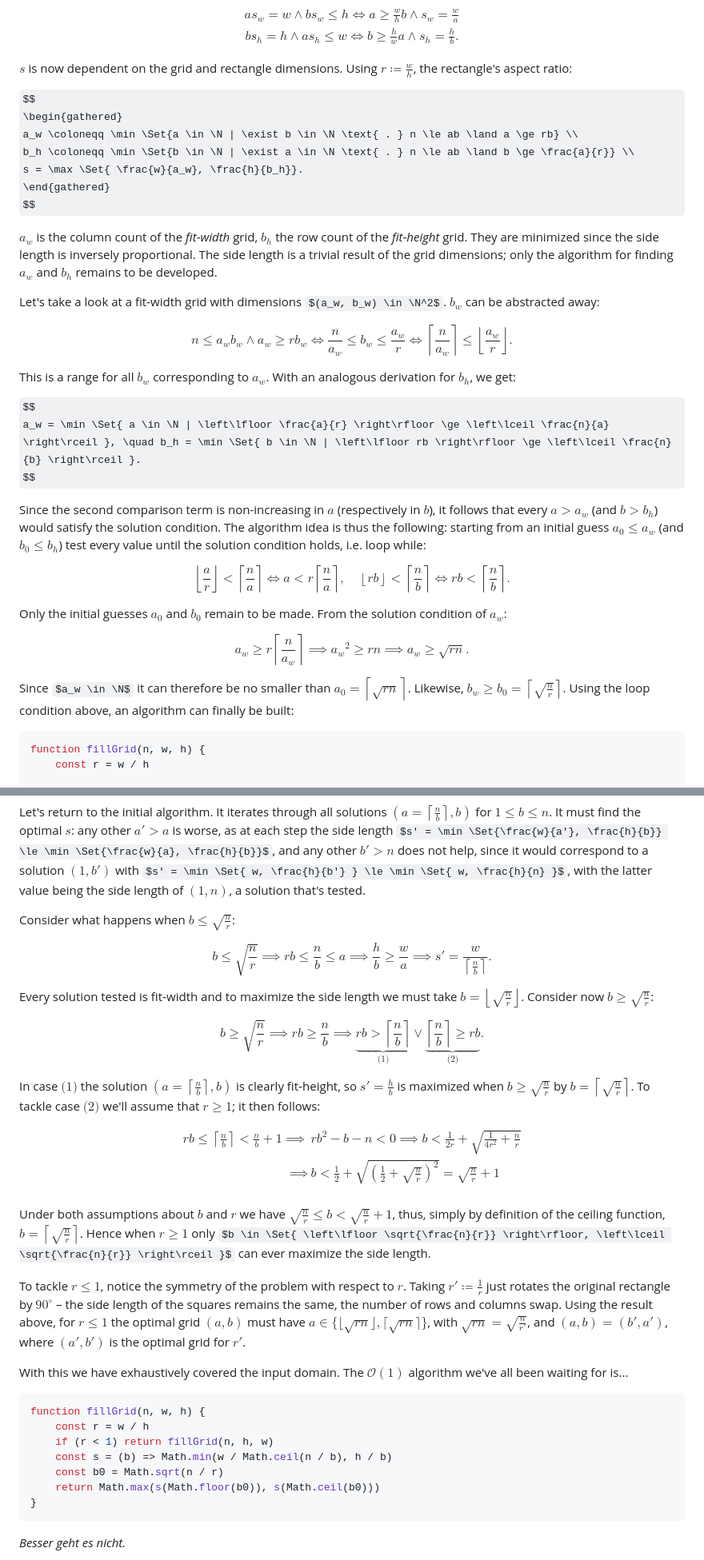
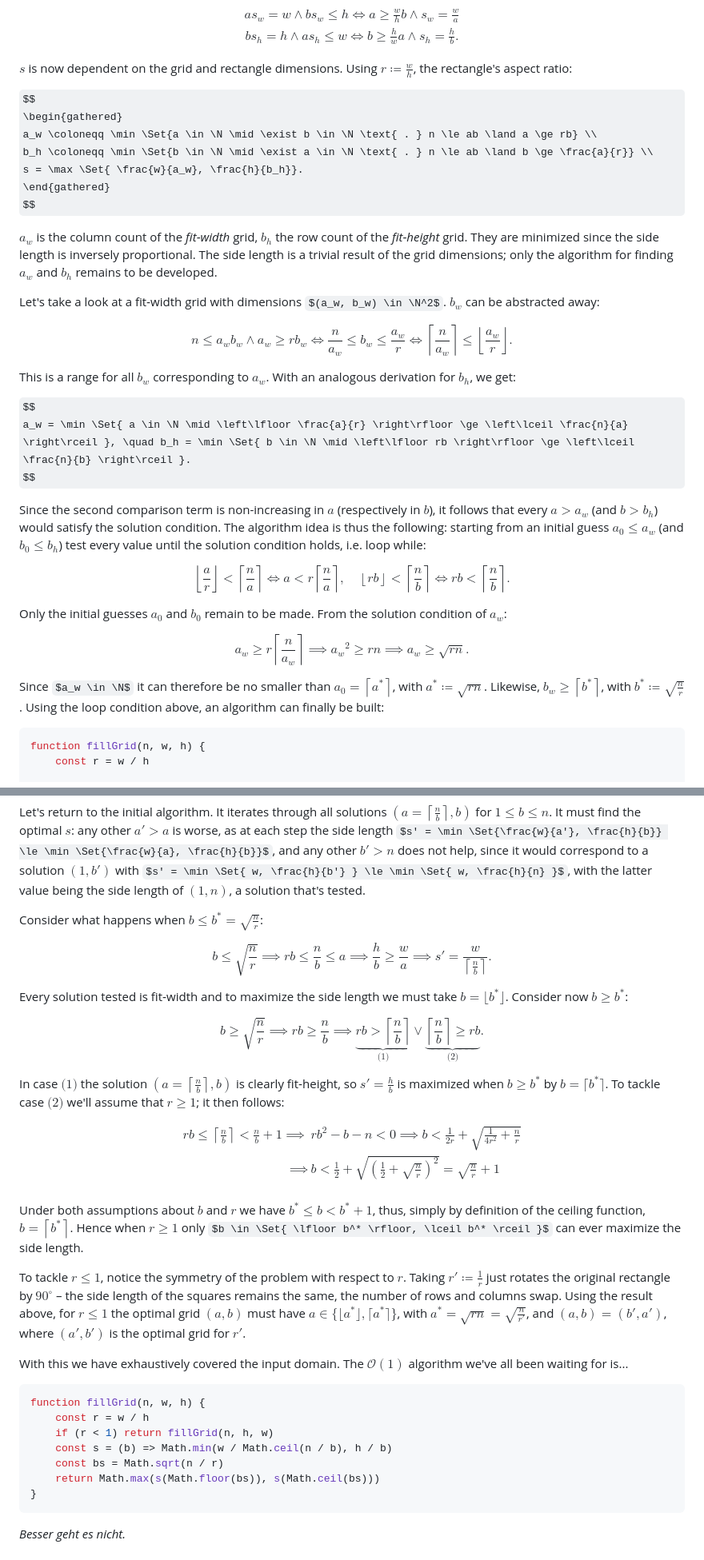
Before and after one commit to tmaxmax/popthegrid, a Markdown page: doc/visionen.md, 2 parts joined by grey strips. Shown at 80% size. Rendered like a GitHub page; some formulas as TeX source.

Commit message:
Fix some display issues, use a* and b* to make text lines smaller

````diff
--- a/doc/visionen.md
+++ b/doc/visionen.md
@@ -54,8 +54,8 @@ $s$ is now dependent on the grid and rectangle dimensions. Using $r \coloneqq \f
 
 $$
 \begin{gathered}
-a_w \coloneqq \min \Set{a \in \N | \exist b \in \N \text{ . } n \le ab \land a \ge rb} \\
-b_h \coloneqq \min \Set{b \in \N | \exist a \in \N \text{ . } n \le ab \land b \ge \frac{a}{r}} \\
+a_w \coloneqq \min \Set{a \in \N \mid \exist b \in \N \text{ . } n \le ab \land a \ge rb} \\
+b_h \coloneqq \min \Set{b \in \N \mid \exist a \in \N \text{ . } n \le ab \land b \ge \frac{a}{r}} \\
 s = \max \Set{ \frac{w}{a_w}, \frac{h}{b_h}}.
 \end{gathered}
 $$
@@ -72,7 +72,7 @@ $$
 This is a range for all $b_w$ corresponding to $a_w$. With an analogous derivation for $b_h$, we get:
 
 $$
-a_w = \min \Set{ a \in \N | \left\lfloor \frac{a}{r} \right\rfloor \ge \left\lceil \frac{n}{a} \right\rceil }, \quad b_h = \min \Set{ b \in \N | \left\lfloor rb \right\rfloor \ge \left\lceil \frac{n}{b} \right\rceil }.
+a_w = \min \Set{ a \in \N \mid \left\lfloor \frac{a}{r} \right\rfloor \ge \left\lceil \frac{n}{a} \right\rceil }, \quad b_h = \min \Set{ b \in \N \mid \left\lfloor rb \right\rfloor \ge \left\lceil \frac{n}{b} \right\rceil }.
 $$
 
 Since the second comparison term is non-increasing in $a$ (respectively in $b$), it follows that every $a > a_w$ (and $b > b_h$) would satisfy the solution condition. The algorithm idea is thus the following: starting from an initial guess $a_0 \le a_w$ (and $b_0 \le b_h$) test every value until the solution condition holds, i.e. loop while:
@@ -88,7 +88,7 @@ $$
 a_w \ge r \left\lceil \frac{n}{a_w} \right\rceil \implies {a_w}^2 \ge rn \implies a_w \ge \sqrt{rn}.
 $$
 
-Since $a_w \in \N$ it can therefore be no smaller than $a_0 = \left\lceil \sqrt{rn} \right\rceil$. Likewise, $b_w \ge b_0 = \left\lceil \sqrt{\frac{n}{r}} \right\rceil$. Using the loop condition above, an algorithm can finally be built:
+Since $a_w \in \N$ it can therefore be no smaller than $a_0 = \left\lceil a^* \right\rceil$, with $a^* \coloneqq \sqrt{rn}$. Likewise, $b_w \ge \left\lceil b^* \right\rceil$, with $b^* \coloneqq \sqrt{\frac{n}{r}}$. Using the loop condition above, an algorithm can finally be built:
 
 ```javascript
 function fillGrid(n, w, h) {
@@ -122,19 +122,19 @@ My $n = 10^{20}$ grid is a piece of cake now, but my $r = 2 \uarr \uarr 6$ grid
 
 Let's return to the initial algorithm. It iterates through all solutions $\left(a = \left\lceil \frac{n}{b} \right\rceil, b\right)$ for $1 \le b \le n$. It must find the optimal $s$: any other $a' > a$ is worse, as at each step the side length $s' = \min \Set{\frac{w}{a'}, \frac{h}{b}} \le \min \Set{\frac{w}{a}, \frac{h}{b}}$, and any other $b' > n$ does not help, since it would correspond to a solution $(1, b')$ with $s' = \min \Set{ w, \frac{h}{b'} } \le \min \Set{ w, \frac{h}{n} }$, with the latter value being the side length of $(1, n)$, a solution that's tested.
 
-Consider what happens when $b \le \sqrt{\frac{n}{r}}$:
+Consider what happens when $b \le b^* = \sqrt{\frac{n}{r}}$:
 
 $$
 b \le \sqrt{\frac{n}{r}} \implies rb \le \frac{n}{b} \le a \implies \frac{h}{b} \ge \frac{w}{a} \implies s' = \frac{w}{\left\lceil \frac{n}{b} \right\rceil}.
 $$
 
-Every solution tested is fit&#8209;width and to maximize the side length we must take $b = \left\lfloor \sqrt{\frac{n}{r}} \right\rfloor$. Consider now $b \ge \sqrt{\frac{n}{r}}$:
+Every solution tested is fit&#8209;width and to maximize the side length we must take $b = \lfloor b^* \rfloor$. Consider now $b \ge b^*$:
 
 $$
 b \ge \sqrt{\frac{n}{r}} \implies rb \ge \frac{n}{b} \implies \underbrace{rb > \left\lceil \frac{n}{b} \right\rceil}_{\text{(1)}} \lor \underbrace{\left\lceil \frac{n}{b} \right\rceil \ge rb}_{\text{(2)}}.
 $$
 
-In case $\text{(1)}$ the solution $(a = \left\lceil \frac{n}{b} \right\rceil, b)$ is clearly fit&#8209;height, so $s' = \frac{h}{b}$ is maximized when $b \ge \sqrt{\frac{n}{r}}$ by $b = \left\lceil \sqrt{\frac{n}{r}} \right\rceil$. To tackle case $\text{(2)}$ we'll assume that $r \ge 1$; it then follows:
+In case $\text{(1)}$ the solution $(a = \left\lceil \frac{n}{b} \right\rceil, b)$ is clearly fit&#8209;height, so $s' = \frac{h}{b}$ is maximized when $b \ge b^*$ by $b = \lceil b^* \rceil$. To tackle case $\text{(2)}$ we'll assume that $r \ge 1$; it then follows:
 
 $$
 \begin{aligned}
@@ -143,9 +143,9 @@ rb \le \left\lceil \frac{n}{b} \right\rceil < \frac{n}{b} + 1 \implies &rb^2 - b
 \end{aligned}
 $$
 
-Under both assumptions about $b$ and $r$ we have $\sqrt{\frac{n}{r}} \le b < \sqrt{\frac{n}{r}} + 1$, thus, simply by definition of the ceiling function, $b = \left\lceil \sqrt{\frac{n}{r}} \right\rceil$. Hence when $r \ge 1$ only $b \in \Set{ \left\lfloor \sqrt{\frac{n}{r}} \right\rfloor, \left\lceil \sqrt{\frac{n}{r}} \right\rceil }$ can ever maximize the side length.
+Under both assumptions about $b$ and $r$ we have $b^* \le b < b^* + 1$, thus, simply by definition of the ceiling function, $b = \left\lceil b^* \right\rceil$. Hence when $r \ge 1$ only $b \in \Set{ \lfloor b^* \rfloor, \lceil b^* \rceil }$ can ever maximize the side length.
 
-To tackle $r \le 1$, notice the symmetry of the problem with respect to $r$. Taking $r' \coloneqq \frac{1}{r}$ just rotates the original rectangle by $90^\circ$ – the side length of the squares remains the same, the number of rows and columns swap. Using the result above, for $r \le 1$ the optimal grid $(a, b)$ must have $a \in \{ \lfloor \sqrt{rn} \rfloor, \lceil \sqrt{rn} \rceil \}$, with $\sqrt{rn} = \sqrt{\frac{n}{r'}}$, and $(a, b) = (b', a')$, where $(a', b')$ is the optimal grid for $r'$.
+To tackle $r \le 1$, notice the symmetry of the problem with respect to $r$. Taking $r' \coloneqq \frac{1}{r}$ just rotates the original rectangle by $90^\circ$ – the side length of the squares remains the same, the number of rows and columns swap. Using the result above, for $r \le 1$ the optimal grid $(a, b)$ must have $a \in \{ \lfloor a^* \rfloor, \lceil a^* \rceil \}$, with $a^* = \sqrt{rn} = \sqrt{\frac{n}{r'}}$, and $(a, b) = (b', a')$, where $(a', b')$ is the optimal grid for $r'$.
 
 With this we have exhaustively covered the input domain. The $\mathcal{O}(1)$ algorithm we've all been waiting for is...
 
@@ -154,8 +154,8 @@ function fillGrid(n, w, h) {
     const r = w / h
     if (r < 1) return fillGrid(n, h, w)
     const s = (b) => Math.min(w / Math.ceil(n / b), h / b)
-    const b0 = Math.sqrt(n / r)
-    return Math.max(s(Math.floor(b0)), s(Math.ceil(b0)))
+    const bs = Math.sqrt(n / r)
+    return Math.max(s(Math.floor(bs)), s(Math.ceil(bs)))
 }
 ```
 
````
Also changed, not shown: other parts of doc/visionen.md (+2 -2 lines).
